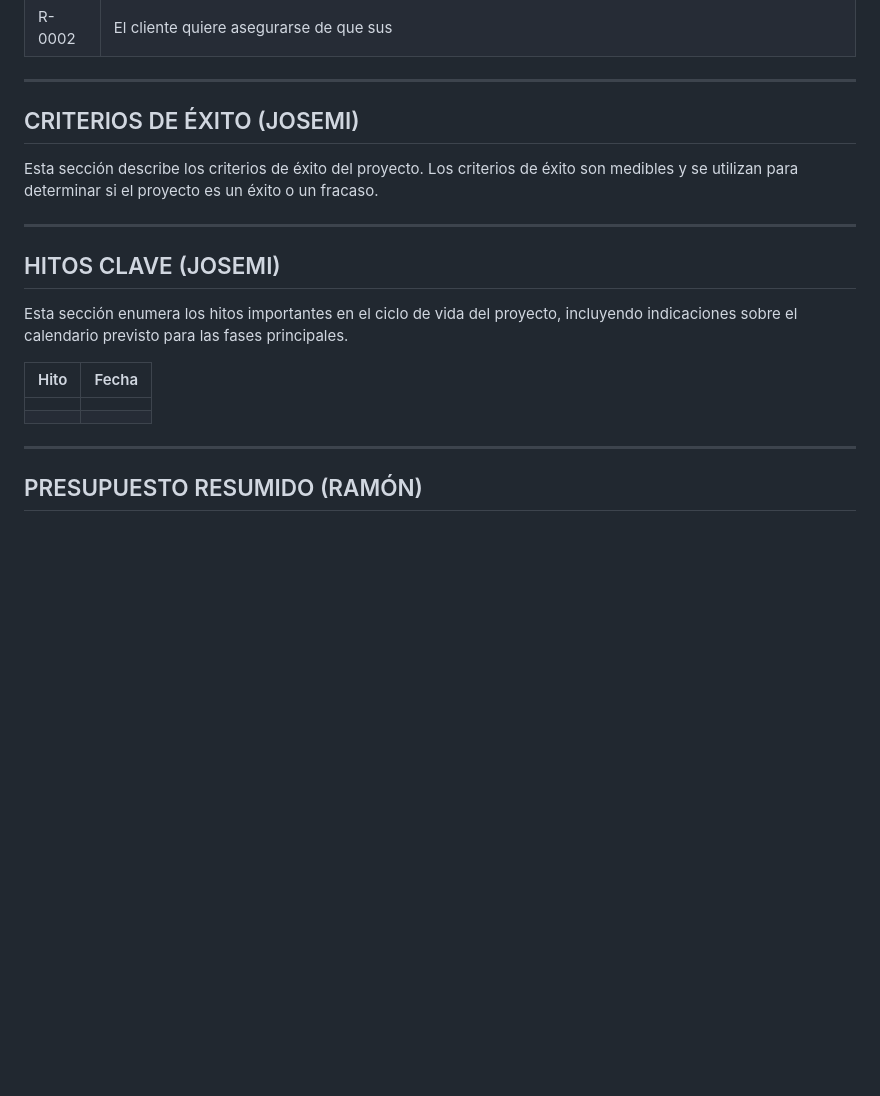
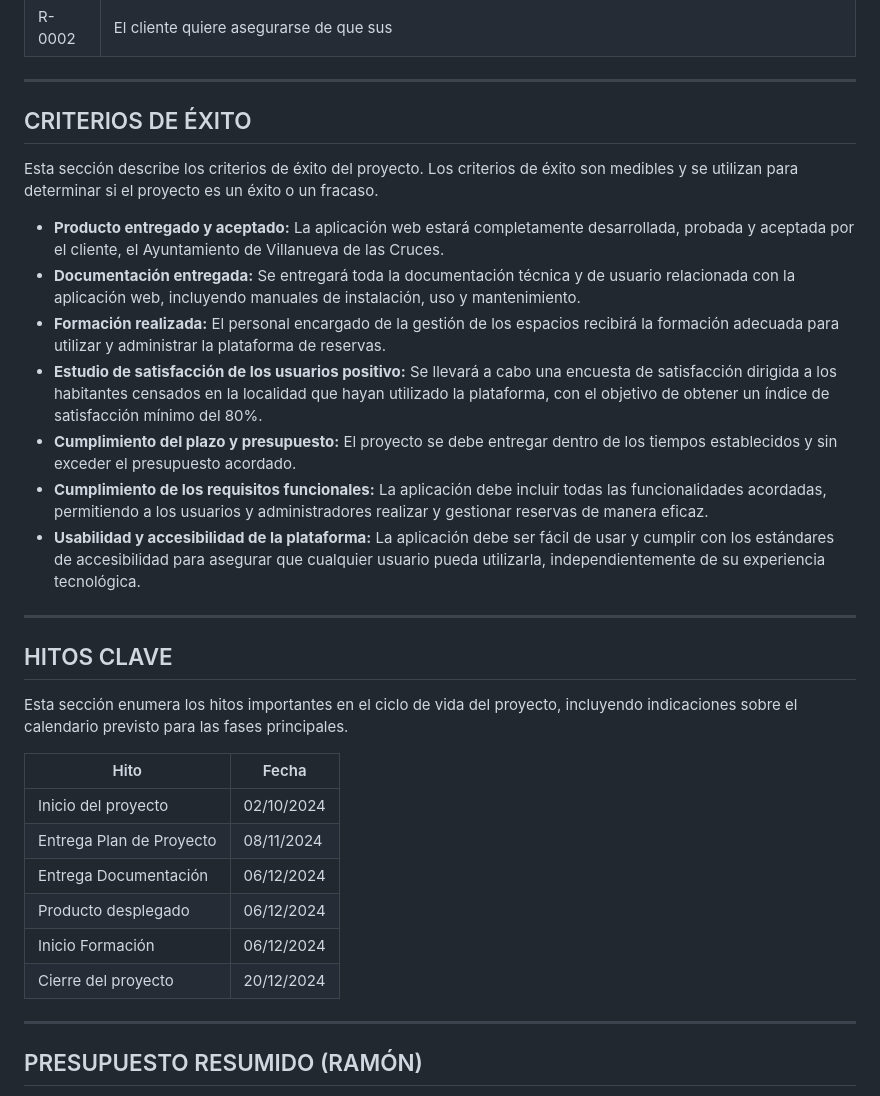
Before and after one commit to Pueblista-PGPI/pueblista-pgpi, a Markdown page: docs/inicio/acta_de_constitución.md, the part around the change. Drawn GitHub-style; blank space fills up the shorter version.

Commit message:
feat: añadir criterios de éxito e hitos clave

```diff
--- a/docs/inicio/acta_de_constitución.md
+++ b/docs/inicio/acta_de_constitución.md
@@ -64,20 +64,32 @@ Esta sección define las características esperadas de los entregables que se en
 
 ---
 
-## CRITERIOS DE ÉXITO (JOSEMI)
+## CRITERIOS DE ÉXITO
 
 Esta sección describe los criterios de éxito del proyecto. Los criterios de éxito son medibles y se utilizan para determinar si el proyecto es un éxito o un fracaso.
 
+- **Producto entregado y aceptado:** La aplicación web estará completamente desarrollada, probada y aceptada por el cliente, el Ayuntamiento de Villanueva de las Cruces.
+- **Documentación entregada:** Se entregará toda la documentación técnica y de usuario relacionada con la aplicación web, incluyendo manuales de instalación, uso y mantenimiento.
+- **Formación realizada:** El personal encargado de la gestión de los espacios recibirá la formación adecuada para utilizar y administrar la plataforma de reservas.
+- **Estudio de satisfacción de los usuarios positivo:** Se llevará a cabo una encuesta de satisfacción dirigida a los habitantes censados en la localidad que hayan utilizado la plataforma, con el objetivo de obtener un índice de satisfacción mínimo del 80%.
+- **Cumplimiento del plazo y presupuesto:** El proyecto se debe entregar dentro de los tiempos establecidos y sin exceder el presupuesto acordado.
+- **Cumplimiento de los requisitos funcionales:** La aplicación debe incluir todas las funcionalidades acordadas, permitiendo a los usuarios y administradores realizar y gestionar reservas de manera eficaz.
+- **Usabilidad y accesibilidad de la plataforma:** La aplicación debe ser fácil de usar y cumplir con los estándares de accesibilidad para asegurar que cualquier usuario pueda utilizarla, independientemente de su experiencia tecnológica.
+
 ---
 
-## HITOS CLAVE (JOSEMI)
+## HITOS CLAVE
 
 Esta sección enumera los hitos importantes en el ciclo de vida del proyecto, incluyendo indicaciones sobre el calendario previsto para las fases principales.
 
-| Hito  | Fecha   |
-|-------|---------|
-|       |         |
-|       |         |
+| Hito                      | Fecha         |
+|---------------------------|---------------|
+| Inicio del proyecto        | 02/10/2024   |
+| Entrega Plan de Proyecto   | 08/11/2024   |
+| Entrega Documentación      | 06/12/2024   |
+| Producto desplegado        | 06/12/2024   |
+| Inicio Formación           | 06/12/2024   |
+| Cierre del proyecto        | 20/12/2024   |
 
 ---
 
```
